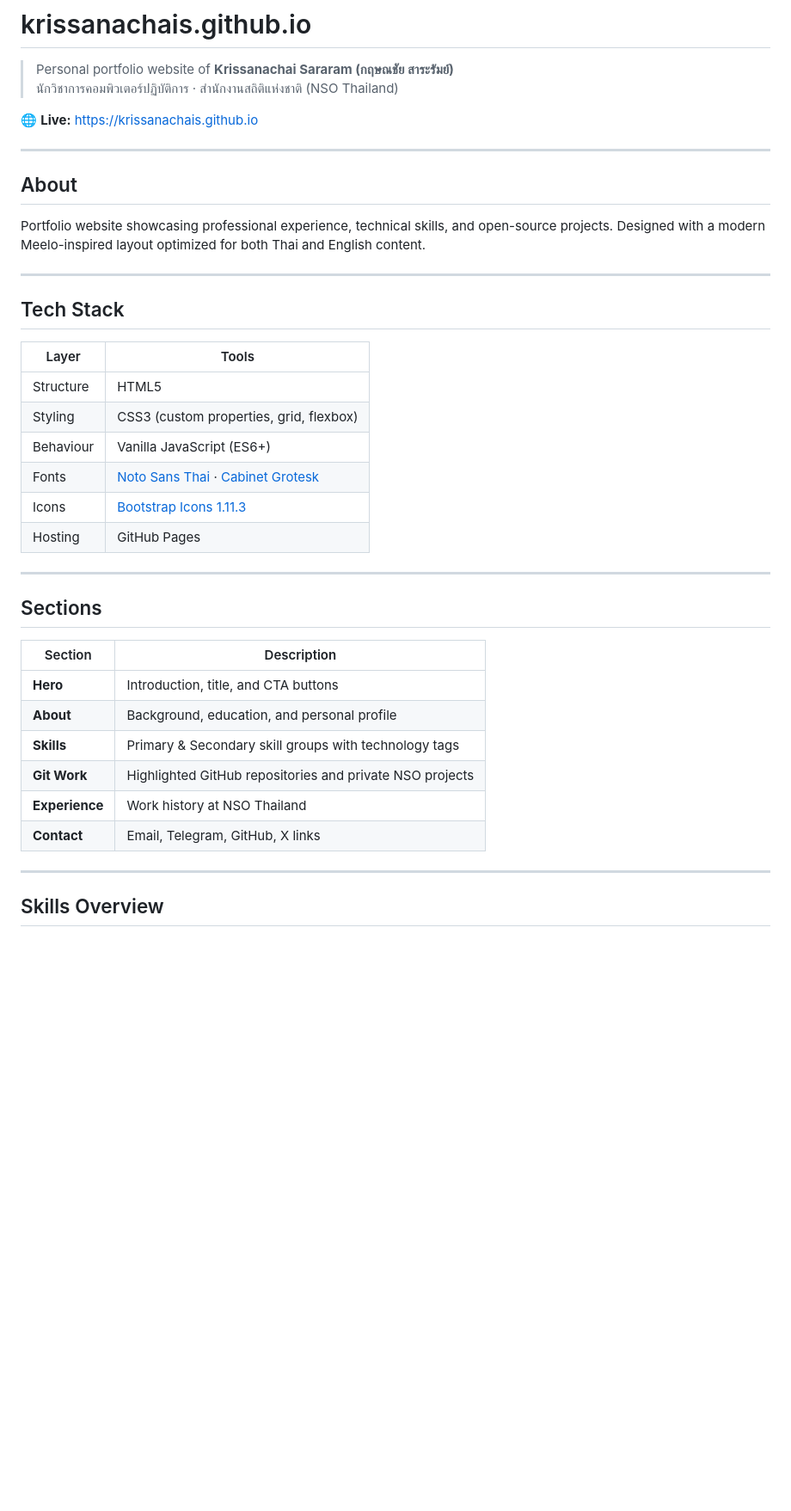
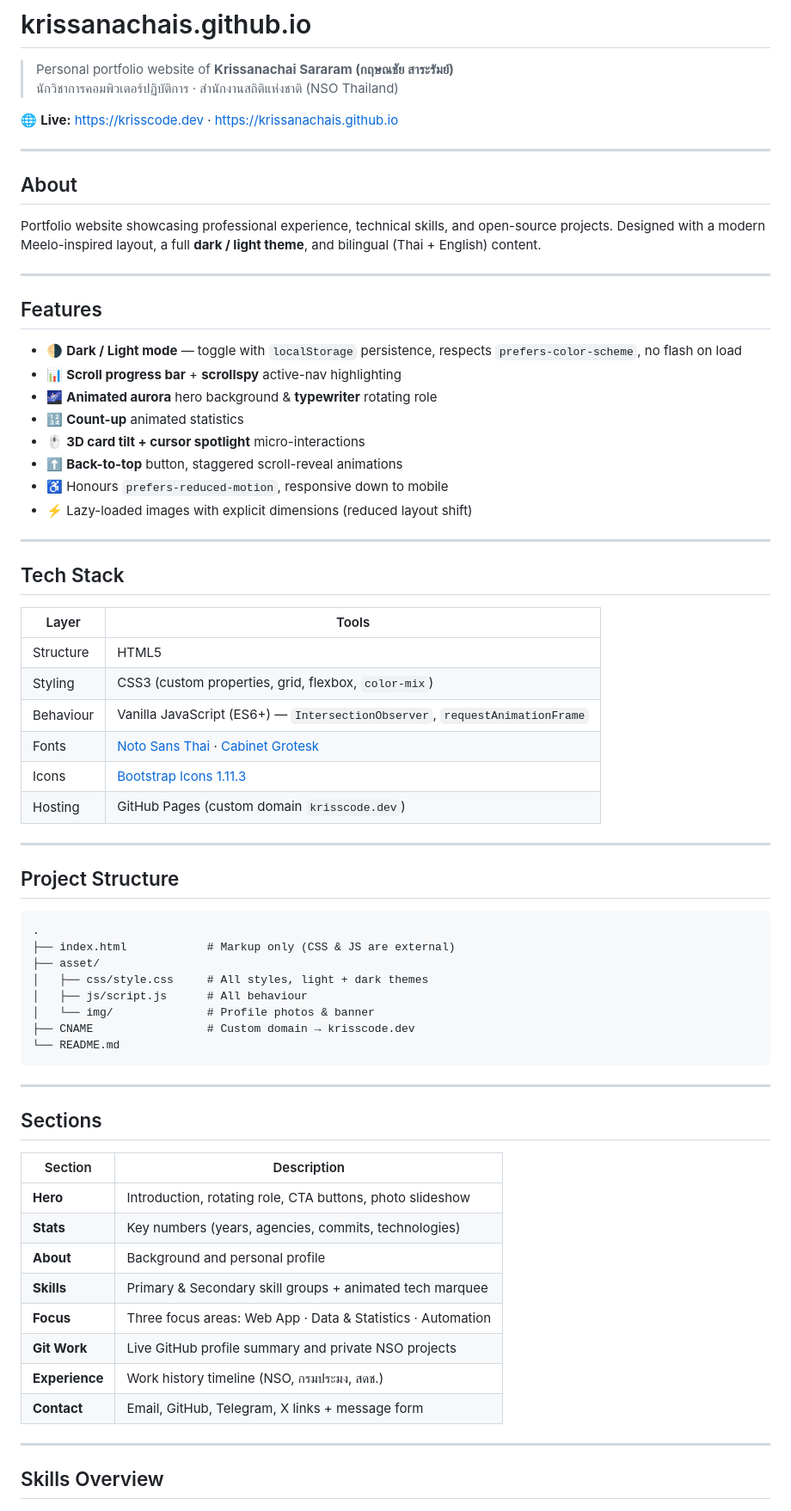
Before and after one commit to krissanachais/krissanachais.github.io, a Markdown page: README.md, the part around one of its changes. Shown at 86% size. GitHub-like rendering; blank space fills up the shorter version.

Commit message:
docs: update README for new domain, split assets, and new features
- Live URL now krisscode.dev (custom domain) alongside github.io
- Add Features and Project Structure sections
- Document new Stats / Focus sections and tech marquee
- Add local development instructions

Co-Authored-By: Claude Opus 4.8 <noreply@anthropic.com>

````diff
--- a/README.md
+++ b/README.md
@@ -3,39 +3,72 @@
 > Personal portfolio website of **Krissanachai Sararam (กฤษณชัย สาระรัมย์)**
 > นักวิชาการคอมพิวเตอร์ปฏิบัติการ · สำนักงานสถิติแห่งชาติ (NSO Thailand)
 
-🌐 **Live:** https://krissanachais.github.io
+🌐 **Live:** https://krisscode.dev · https://krissanachais.github.io
 
 ---
 
 ## About
 
-Portfolio website showcasing professional experience, technical skills, and open-source projects. Designed with a modern Meelo-inspired layout optimized for both Thai and English content.
+Portfolio website showcasing professional experience, technical skills, and
+open-source projects. Designed with a modern Meelo-inspired layout, a full
+**dark / light theme**, and bilingual (Thai + English) content.
+
+---
+
+## Features
+
+- 🌗 **Dark / Light mode** — toggle with `localStorage` persistence, respects
+  `prefers-color-scheme`, no flash on load
+- 📊 **Scroll progress bar** + **scrollspy** active-nav highlighting
+- 🌌 **Animated aurora** hero background & **typewriter** rotating role
+- 🔢 **Count-up** animated statistics
+- 🖱️ **3D card tilt + cursor spotlight** micro-interactions
+- ⬆️ **Back-to-top** button, staggered scroll-reveal animations
+- ♿ Honours `prefers-reduced-motion`, responsive down to mobile
+- ⚡ Lazy-loaded images with explicit dimensions (reduced layout shift)
 
 ---
 
 ## Tech Stack
 
-| Layer     | Tools                                                                                                                                        |
-| --------- | -------------------------------------------------------------------------------------------------------------------------------------------- |
-| Structure | HTML5                                                                                                                                        |
-| Styling   | CSS3 (custom properties, grid, flexbox)                                                                                                      |
-| Behaviour | Vanilla JavaScript (ES6+)                                                                                                                    |
+| Layer     | Tools                                                                                                                                         |
+| --------- | --------------------------------------------------------------------------------------------------------------------------------------------- |
+| Structure | HTML5                                                                                                                                          |
+| Styling   | CSS3 (custom properties, grid, flexbox, `color-mix`)                                                                                          |
+| Behaviour | Vanilla JavaScript (ES6+) — `IntersectionObserver`, `requestAnimationFrame`                                                                   |
 | Fonts     | [Noto Sans Thai](https://fonts.google.com/noto/specimen/Noto+Sans+Thai) · [Cabinet Grotesk](https://www.fontshare.com/fonts/cabinet-grotesk) |
-| Icons     | [Bootstrap Icons 1.11.3](https://icons.getbootstrap.com/)                                                                                    |
-| Hosting   | GitHub Pages                                                                                                                                 |
+| Icons     | [Bootstrap Icons 1.11.3](https://icons.getbootstrap.com/)                                                                                     |
+| Hosting   | GitHub Pages (custom domain `krisscode.dev`)                                                                                                  |
+
+---
+
+## Project Structure
+
+```
+.
+├── index.html            # Markup only (CSS & JS are external)
+├── asset/
+│   ├── css/style.css     # All styles, light + dark themes
+│   ├── js/script.js      # All behaviour
+│   └── img/              # Profile photos & banner
+├── CNAME                 # Custom domain → krisscode.dev
+└── README.md
+```
 
 ---
 
 ## Sections
 
-| Section        | Description                                              |
-| -------------- | -------------------------------------------------------- |
-| **Hero**       | Introduction, title, and CTA buttons                     |
-| **About**      | Background, education, and personal profile              |
-| **Skills**     | Primary & Secondary skill groups with technology tags    |
-| **Git Work**   | Highlighted GitHub repositories and private NSO projects |
-| **Experience** | Work history at NSO Thailand                             |
-| **Contact**    | Email, Telegram, GitHub, X links                         |
+| Section        | Description                                                  |
+| -------------- | ------------------------------------------------------------ |
+| **Hero**       | Introduction, rotating role, CTA buttons, photo slideshow    |
+| **Stats**      | Key numbers (years, agencies, commits, technologies)         |
+| **About**      | Background and personal profile                              |
+| **Skills**     | Primary & Secondary skill groups + animated tech marquee     |
+| **Focus**      | Three focus areas: Web App · Data & Statistics · Automation  |
+| **Git Work**   | Live GitHub profile summary and private NSO projects         |
+| **Experience** | Work history timeline (NSO, กรมประมง, สดช.)                  |
+| **Contact**    | Email, GitHub, Telegram, X links + message form              |
 
 ---
 
````
Also changed, not shown: other parts of README.md (+12 -0 lines).
